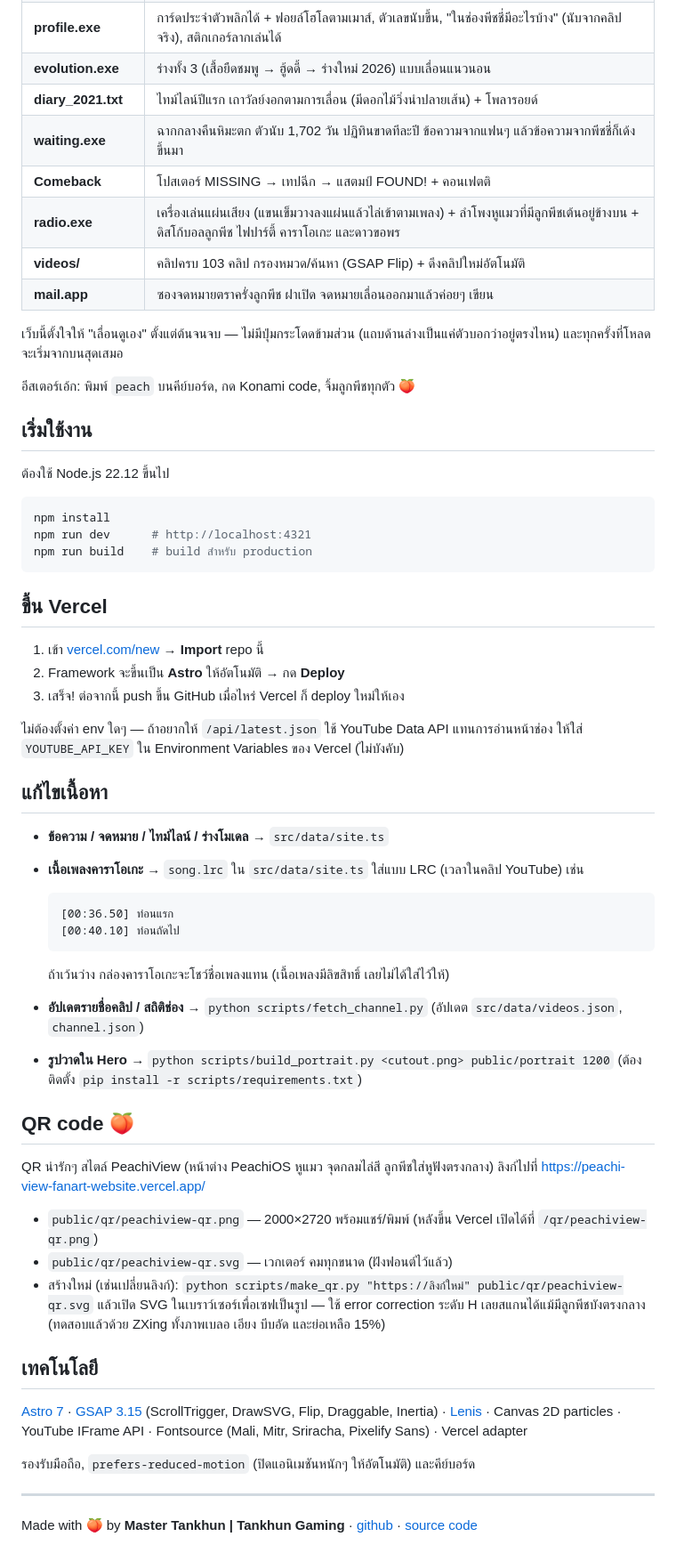
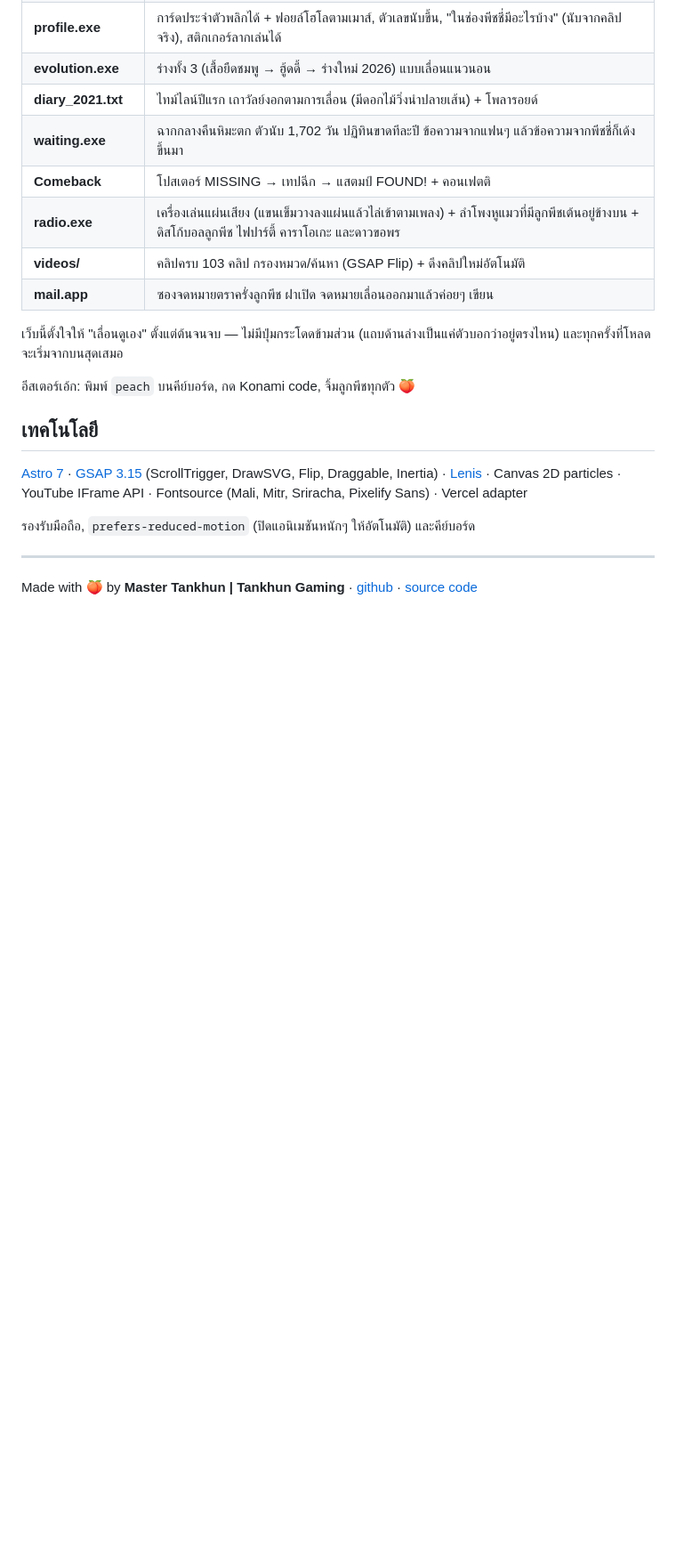
Before and after one commit to MASTER-TANKHUN/PeachiView, a Markdown page: README.md, the part around the change. Shown at 89% size. Drawn GitHub-style; blank space fills up the shorter version.

````diff
--- a/README.md
+++ b/README.md
@@ -27,48 +27,6 @@
 
 อีสเตอร์เอ้ก: พิมพ์ `peach` บนคีย์บอร์ด, กด Konami code, จิ้มลูกพีชทุกตัว 🍑
 
-## เริ่มใช้งาน
-
-ต้องใช้ Node.js 22.12 ขึ้นไป
-
-```bash
-npm install
-npm run dev      # http://localhost:4321
-npm run build    # build สำหรับ production
-```
-
-## ขึ้น Vercel
-
-1. เข้า [vercel.com/new](https://vercel.com/new) → **Import** repo นี้
-2. Framework จะขึ้นเป็น **Astro** ให้อัตโนมัติ → กด **Deploy**
-3. เสร็จ! ต่อจากนี้ push ขึ้น GitHub เมื่อไหร่ Vercel ก็ deploy ใหม่ให้เอง
-
-ไม่ต้องตั้งค่า env ใดๆ — ถ้าอยากให้ `/api/latest.json` ใช้ YouTube Data API แทนการอ่านหน้าช่อง ให้ใส่ `YOUTUBE_API_KEY` ใน Environment Variables ของ Vercel (ไม่บังคับ)
-
-## แก้ไขเนื้อหา
-
-- **ข้อความ / จดหมาย / ไทม์ไลน์ / ร่างโมเดล** → `src/data/site.ts`
-- **เนื้อเพลงคาราโอเกะ** → `song.lrc` ใน `src/data/site.ts` ใส่แบบ LRC (เวลาในคลิป YouTube) เช่น
-
-  ```
-  [00:36.50] ท่อนแรก
-  [00:40.10] ท่อนถัดไป
-  ```
-  ถ้าเว้นว่าง กล่องคาราโอเกะจะโชว์ชื่อเพลงแทน (เนื้อเพลงมีลิขสิทธิ์ เลยไม่ได้ใส่ไว้ให้)
-- **อัปเดตรายชื่อคลิป / สถิติช่อง** → `python scripts/fetch_channel.py` (อัปเดต `src/data/videos.json`, `channel.json`)
-- **รูปวาดใน Hero** → `python scripts/build_portrait.py <cutout.png> public/portrait 1200`
-  (ต้องติดตั้ง `pip install -r scripts/requirements.txt`)
-
-## QR code 🍑
-
-QR น่ารักๆ สไตล์ PeachiView (หน้าต่าง PeachiOS หูแมว จุดกลมไล่สี ลูกพีชใส่หูฟังตรงกลาง) ลิงก์ไปที่
-https://peachi-view-fanart-website.vercel.app/
-
-- `public/qr/peachiview-qr.png` — 2000×2720 พร้อมแชร์/พิมพ์ (หลังขึ้น Vercel เปิดได้ที่ `/qr/peachiview-qr.png`)
-- `public/qr/peachiview-qr.svg` — เวกเตอร์ คมทุกขนาด (ฝังฟอนต์ไว้แล้ว)
-- สร้างใหม่ (เช่นเปลี่ยนลิงก์): `python scripts/make_qr.py "https://ลิงก์ใหม่" public/qr/peachiview-qr.svg`
-  แล้วเปิด SVG ในเบราว์เซอร์เพื่อเซฟเป็นรูป — ใช้ error correction ระดับ H เลยสแกนได้แม้มีลูกพีชบังตรงกลาง
-  (ทดสอบแล้วด้วย ZXing ทั้งภาพเบลอ เอียง บีบอัด และย่อเหลือ 15%)
 
 ## เทคโนโลยี
 
````
